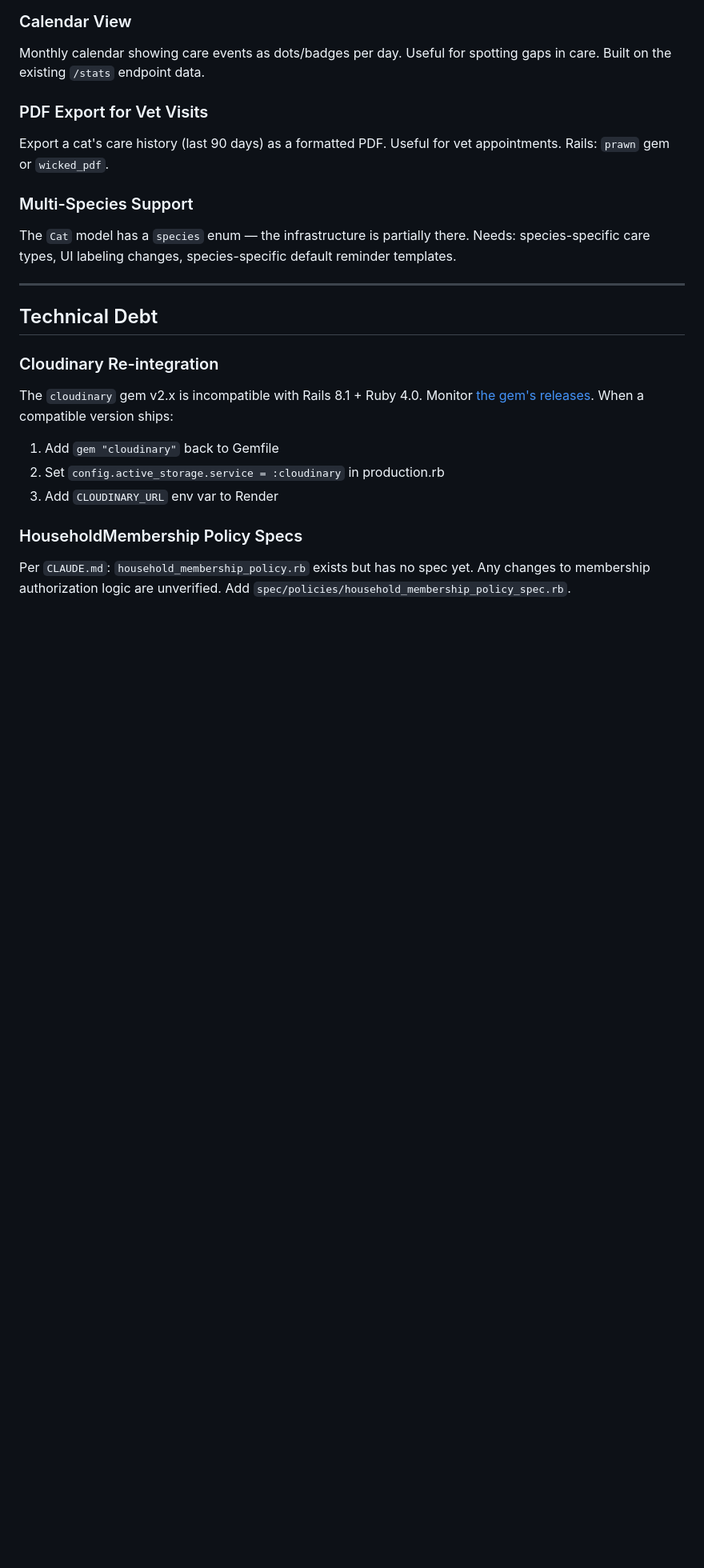
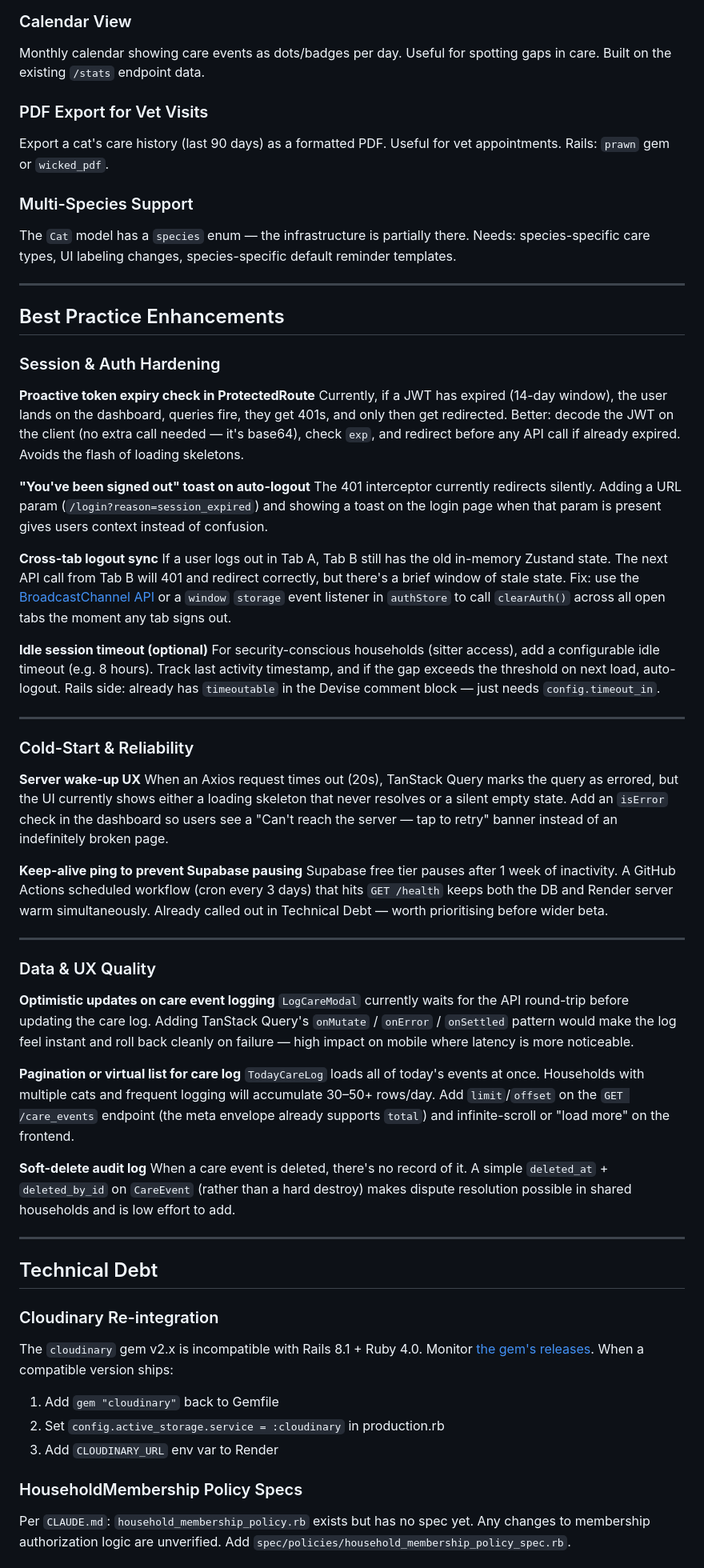
Before and after one commit to synergyx26/CatCare, a Markdown page: NEXT_STEPS.md, the part around one of its changes. Shown at 80% size. Drawn GitHub-style; blank space fills up the shorter version.

Commit message:
Update NEXT_STEPS with auth fixes log and best practice enhancements
Co-Authored-By: Claude Sonnet 4.6 <noreply@anthropic.com>

```diff
--- a/NEXT_STEPS.md
+++ b/NEXT_STEPS.md
@@ -128,6 +135,47 @@ The `Cat` model has a `species` enum — the infrastructure is partially there.
 
 ---
 
+## Best Practice Enhancements
+
+### Session & Auth Hardening
+
+**Proactive token expiry check in ProtectedRoute**
+Currently, if a JWT has expired (14-day window), the user lands on the dashboard, queries fire, they get 401s, and only then get redirected. Better: decode the JWT on the client (no extra call needed — it's base64), check `exp`, and redirect before any API call if already expired. Avoids the flash of loading skeletons.
+
+**"You've been signed out" toast on auto-logout**
+The 401 interceptor currently redirects silently. Adding a URL param (`/login?reason=session_expired`) and showing a toast on the login page when that param is present gives users context instead of confusion.
+
+**Cross-tab logout sync**
+If a user logs out in Tab A, Tab B still has the old in-memory Zustand state. The next API call from Tab B will 401 and redirect correctly, but there's a brief window of stale state. Fix: use the [BroadcastChannel API](https://developer.mozilla.org/en-US/docs/Web/API/BroadcastChannel) or a `window` `storage` event listener in `authStore` to call `clearAuth()` across all open tabs the moment any tab signs out.
+
+**Idle session timeout (optional)**
+For security-conscious households (sitter access), add a configurable idle timeout (e.g. 8 hours). Track last activity timestamp, and if the gap exceeds the threshold on next load, auto-logout. Rails side: already has `timeoutable` in the Devise comment block — just needs `config.timeout_in`.
+
+---
+
+### Cold-Start & Reliability
+
+**Server wake-up UX**
+When an Axios request times out (20s), TanStack Query marks the query as errored, but the UI currently shows either a loading skeleton that never resolves or a silent empty state. Add an `isError` check in the dashboard so users see a "Can't reach the server — tap to retry" banner instead of an indefinitely broken page.
+
+**Keep-alive ping to prevent Supabase pausing**
+Supabase free tier pauses after 1 week of inactivity. A GitHub Actions scheduled workflow (cron every 3 days) that hits `GET /health` keeps both the DB and Render server warm simultaneously. Already called out in Technical Debt — worth prioritising before wider beta.
+
+---
+
+### Data & UX Quality
+
+**Optimistic updates on care event logging**
+`LogCareModal` currently waits for the API round-trip before updating the care log. Adding TanStack Query's `onMutate` / `onError` / `onSettled` pattern would make the log feel instant and roll back cleanly on failure — high impact on mobile where latency is more noticeable.
+
+**Pagination or virtual list for care log**
+`TodayCareLog` loads all of today's events at once. Households with multiple cats and frequent logging will accumulate 30–50+ rows/day. Add `limit`/`offset` on the `GET /care_events` endpoint (the meta envelope already supports `total`) and infinite-scroll or "load more" on the frontend.
+
+**Soft-delete audit log**
+When a care event is deleted, there's no record of it. A simple `deleted_at` + `deleted_by_id` on `CareEvent` (rather than a hard destroy) makes dispute resolution possible in shared households and is low effort to add.
+
+---
+
 ## Technical Debt
 
 ### Cloudinary Re-integration
```
Also changed, not shown: other parts of NEXT_STEPS.md (+7 -0 lines).
